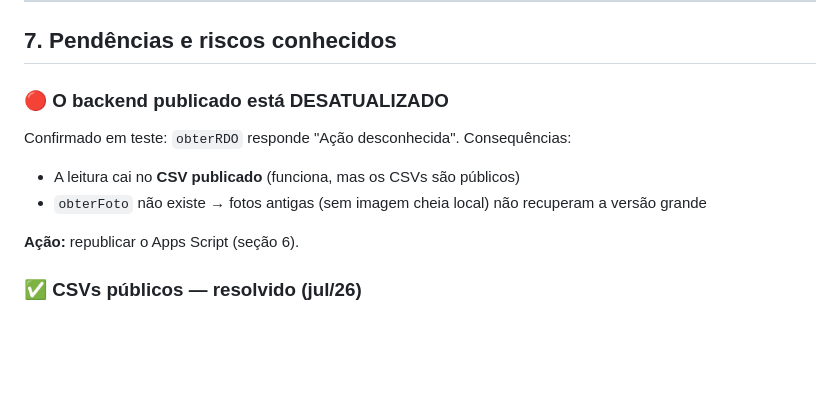
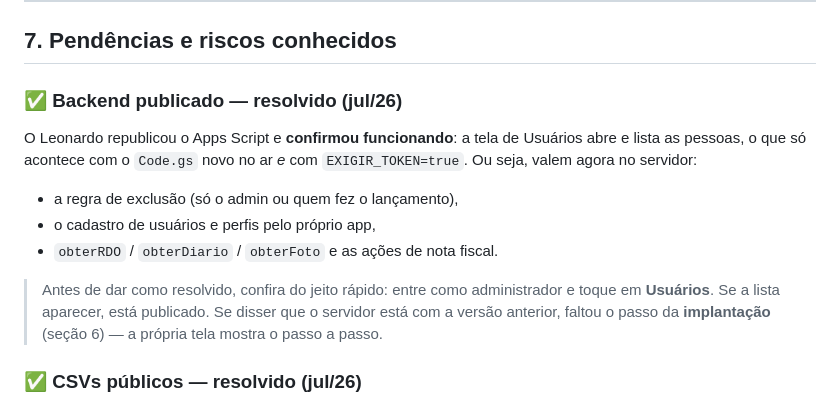
Before and after one commit to leoribeiromac-cmyk/gestor-obras, a Markdown page: CONTEXTO.md, the part around the change. Drawn GitHub-style; blank space fills up the shorter version.

Commit message:
CONTEXTO: backend publicado e confirmado funcionando
O documento ainda registrava o backend como desatualizado, o que ja nao e
verdade — a tela de Usuarios abre e lista as pessoas, o que so acontece
com o Code.gs novo no ar e EXIGIR_TOKEN=true. Fica registrado tambem o
jeito rapido de conferir, para nao precisar abrir o Apps Script.

Co-Authored-By: Claude Opus 5 <noreply@anthropic.com>
Claude-Session: https://claude.ai/code/session_013AnjaMYBf59oCENz9RvTX2

```diff
--- a/CONTEXTO.md
+++ b/CONTEXTO.md
@@ -271,13 +271,18 @@ Resumo:
 
 ## 7. Pendências e riscos conhecidos
 
-### 🔴 O backend publicado está DESATUALIZADO
-Confirmado em teste: `obterRDO` responde "Ação desconhecida". Consequências:
-- A leitura cai no **CSV publicado** (funciona, mas os CSVs são públicos)
-- `obterFoto` não existe → fotos antigas (sem imagem cheia local) não recuperam a versão
-  grande
+### ✅ Backend publicado — resolvido (jul/26)
+O Leonardo republicou o Apps Script e **confirmou funcionando**: a tela de Usuários
+abre e lista as pessoas, o que só acontece com o `Code.gs` novo no ar *e* com
+`EXIGIR_TOKEN=true`. Ou seja, valem agora no servidor:
+- a regra de exclusão (só o admin ou quem fez o lançamento),
+- o cadastro de usuários e perfis pelo próprio app,
+- `obterRDO` / `obterDiario` / `obterFoto` e as ações de nota fiscal.
 
-**Ação:** republicar o Apps Script (seção 6).
+> Antes de dar como resolvido, confira do jeito rápido: entre como administrador e
+> toque em **Usuários**. Se a lista aparecer, está publicado. Se disser que o servidor
+> está com a versão anterior, faltou o passo da **implantação** (seção 6) — a própria
+> tela mostra o passo a passo.
 
 ### ✅ CSVs públicos — resolvido (jul/26)
 As abas foram despublicadas no Google Sheets e o `CONFIG.csv` saiu do código, junto com
```
